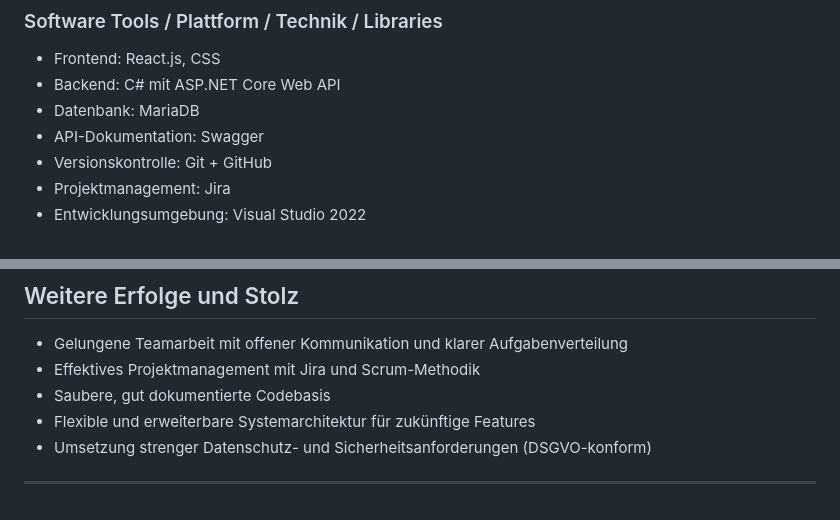
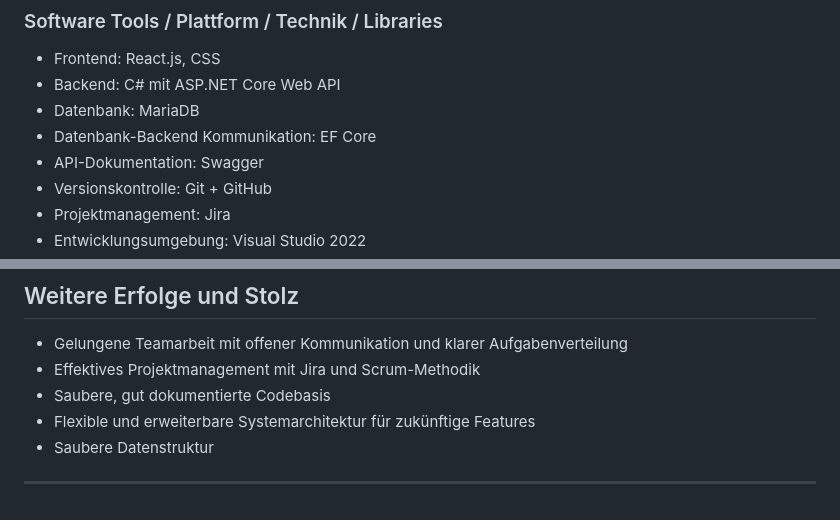
Before and after one commit to AlinaBoess/SoftwareEngineeringProjektTINF23B5, a Markdown page: documentation/endPresentation/Handout.md, 2 parts joined by grey strips. Rendered like a GitHub page.

```diff
--- a/documentation/endPresentation/Handout.md
+++ b/documentation/endPresentation/Handout.md
@@ -47,6 +47,7 @@ Ein webbasiertes System zur digitalen Tischreservierung mit Benutzer- und Adminf
 - Frontend: React.js, CSS
 - Backend: C# mit ASP.NET Core Web API
 - Datenbank: MariaDB
+- Datenbank-Backend Kommunikation: EF Core
 - API-Dokumentation: Swagger
 - Versionskontrolle: Git + GitHub
 - Projektmanagement: Jira
@@ -116,6 +117,5 @@ Erfasste Metriken sind unter anderem:
 - Effektives Projektmanagement mit Jira und Scrum-Methodik
 - Saubere, gut dokumentierte Codebasis
 - Flexible und erweiterbare Systemarchitektur für zukünftige Features
-- Umsetzung strenger Datenschutz- und Sicherheitsanforderungen (DSGVO-konform)
-
+- Saubere Datenstruktur
 ---
```
